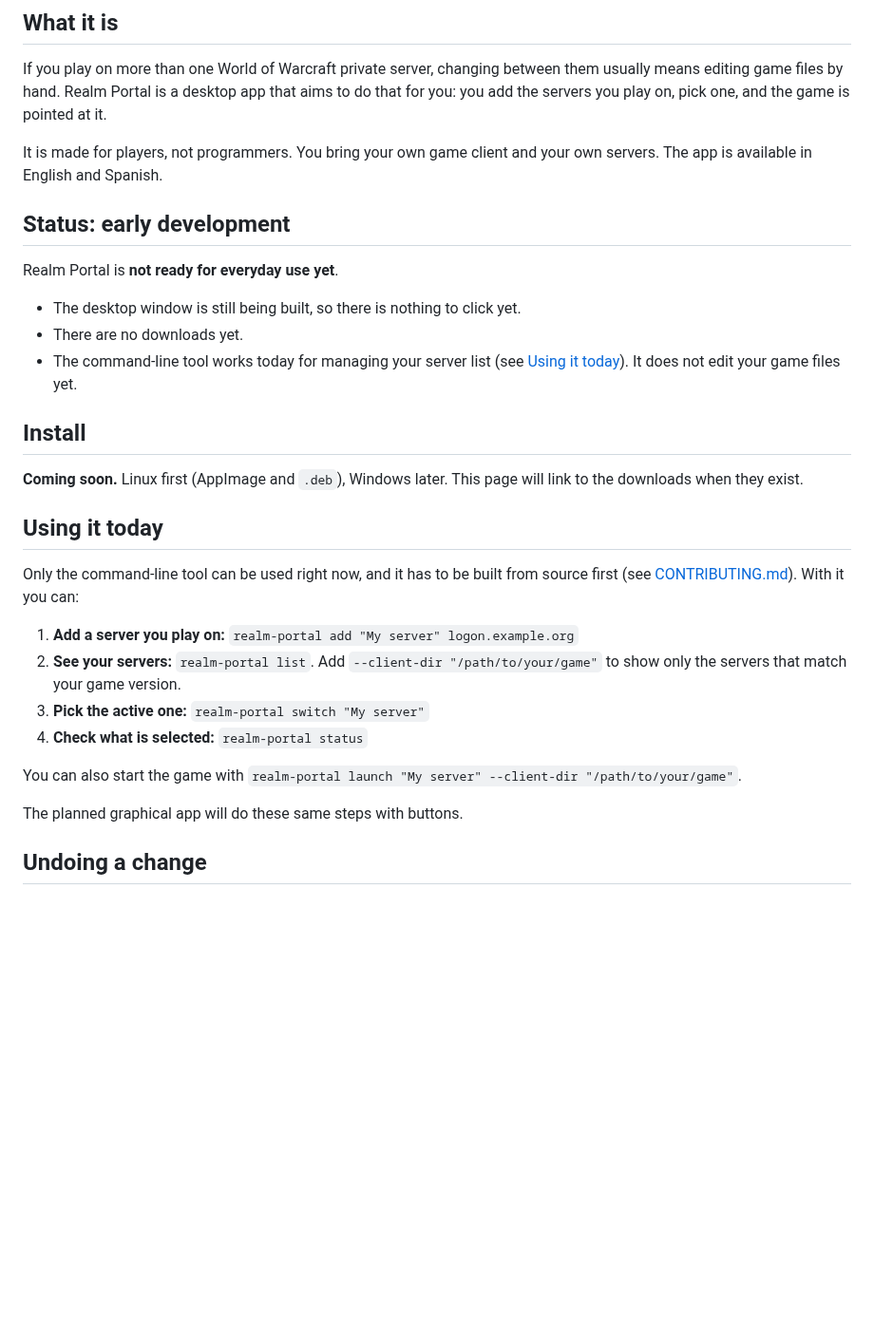
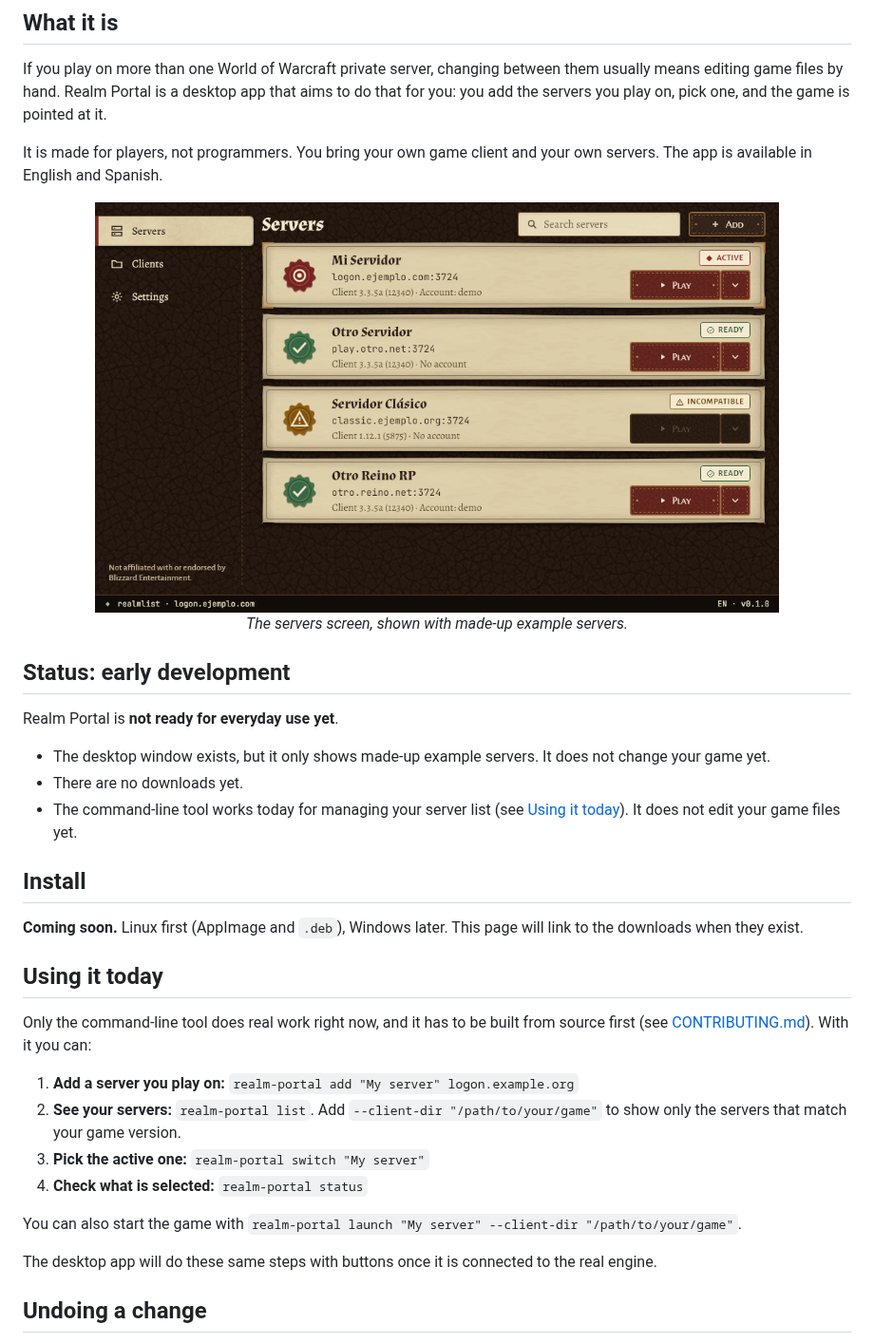
Before and after one commit to KarloZ7715/realm-portal, a Markdown page: README.md, the part around the change. Shown at 95% size. Drawn GitHub-style; pictures changed too: docs/screenshots/servers.png (added); blank space fills up the shorter version.

Commit message:
docs: add servers screen screenshot to README
Add a screenshot of the servers screen (example data only) in place of the
TODO placeholder, and update the status wording that said there was no
window to click yet.

```diff
--- a/README.md
+++ b/README.md
@@ -12,14 +12,17 @@ If you play on more than one World of Warcraft private server, changing between
 
 It is made for players, not programmers. You bring your own game client and your own servers. The app is available in English and Spanish.
 
-<!-- TODO: add a screenshot of the main window here once the app has one.
-     There is no app screenshot in the repository yet. -->
+<p align="center">
+  <img src="docs/screenshots/servers.png" alt="The Realm Portal servers screen: a list of example servers, each with a status badge and a Play button" width="720">
+  <br>
+  <em>The servers screen, shown with made-up example servers.</em>
+</p>
 
 ## Status: early development
 
 Realm Portal is **not ready for everyday use yet**.
 
-- The desktop window is still being built, so there is nothing to click yet.
+- The desktop window exists, but it only shows made-up example servers. It does not change your game yet.
 - There are no downloads yet.
 - The command-line tool works today for managing your server list (see [Using it today](#using-it-today)). It does not edit your game files yet.
 
@@ -29,7 +32,7 @@ Realm Portal is **not ready for everyday use yet**.
 
 ## Using it today
 
-Only the command-line tool can be used right now, and it has to be built from source first (see [CONTRIBUTING.md](CONTRIBUTING.md#build-and-test)). With it you can:
+Only the command-line tool does real work right now, and it has to be built from source first (see [CONTRIBUTING.md](CONTRIBUTING.md#build-and-test)). With it you can:
 
 1. **Add a server you play on:** `realm-portal add "My server" logon.example.org`
 2. **See your servers:** `realm-portal list`. Add `--client-dir "/path/to/your/game"` to show only the servers that match your game version.
@@ -38,7 +41,7 @@ Only the command-line tool can be used right now, and it has to be built from so
 
 You can also start the game with `realm-portal launch "My server" --client-dir "/path/to/your/game"`.
 
-The planned graphical app will do these same steps with buttons.
+The desktop app will do these same steps with buttons once it is connected to the real engine.
 
 ## Undoing a change
 
```
